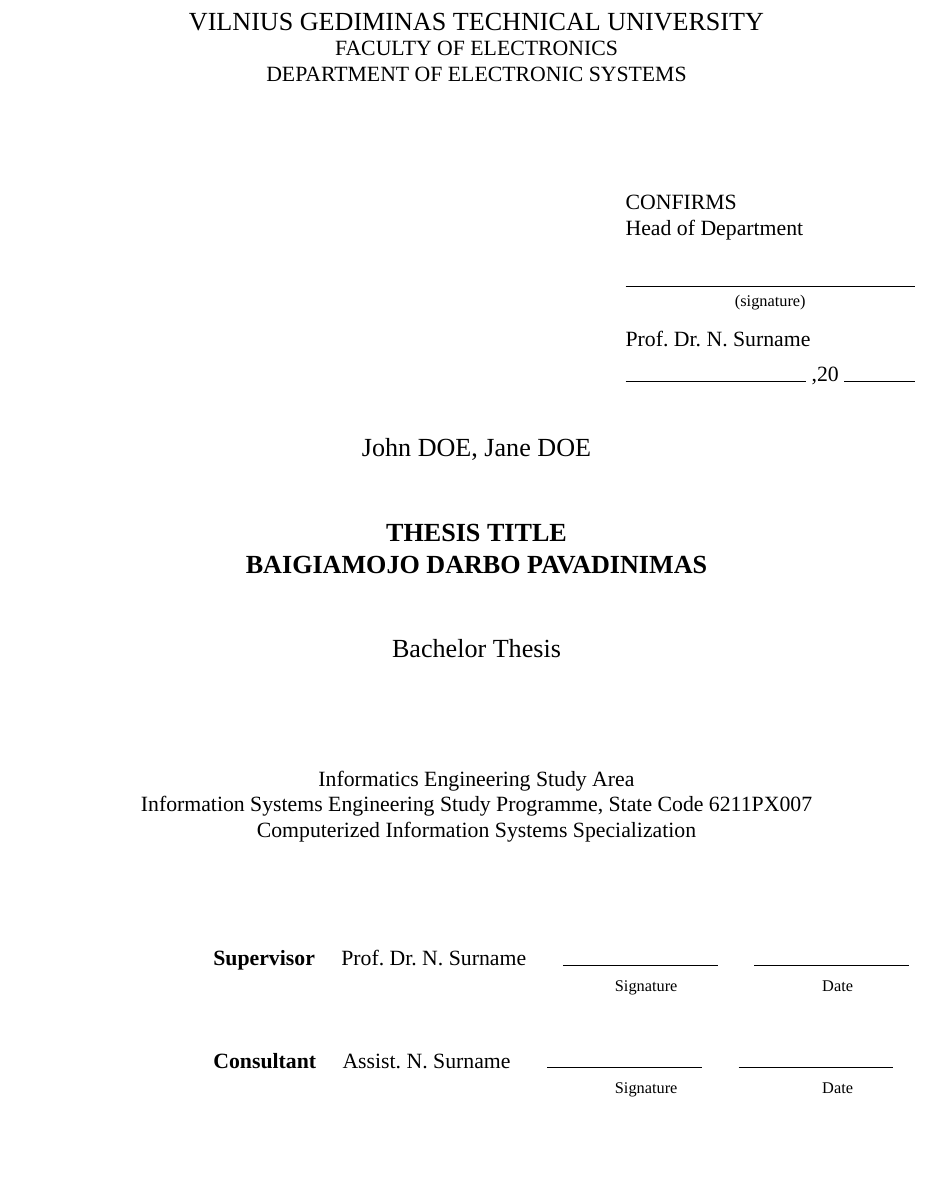
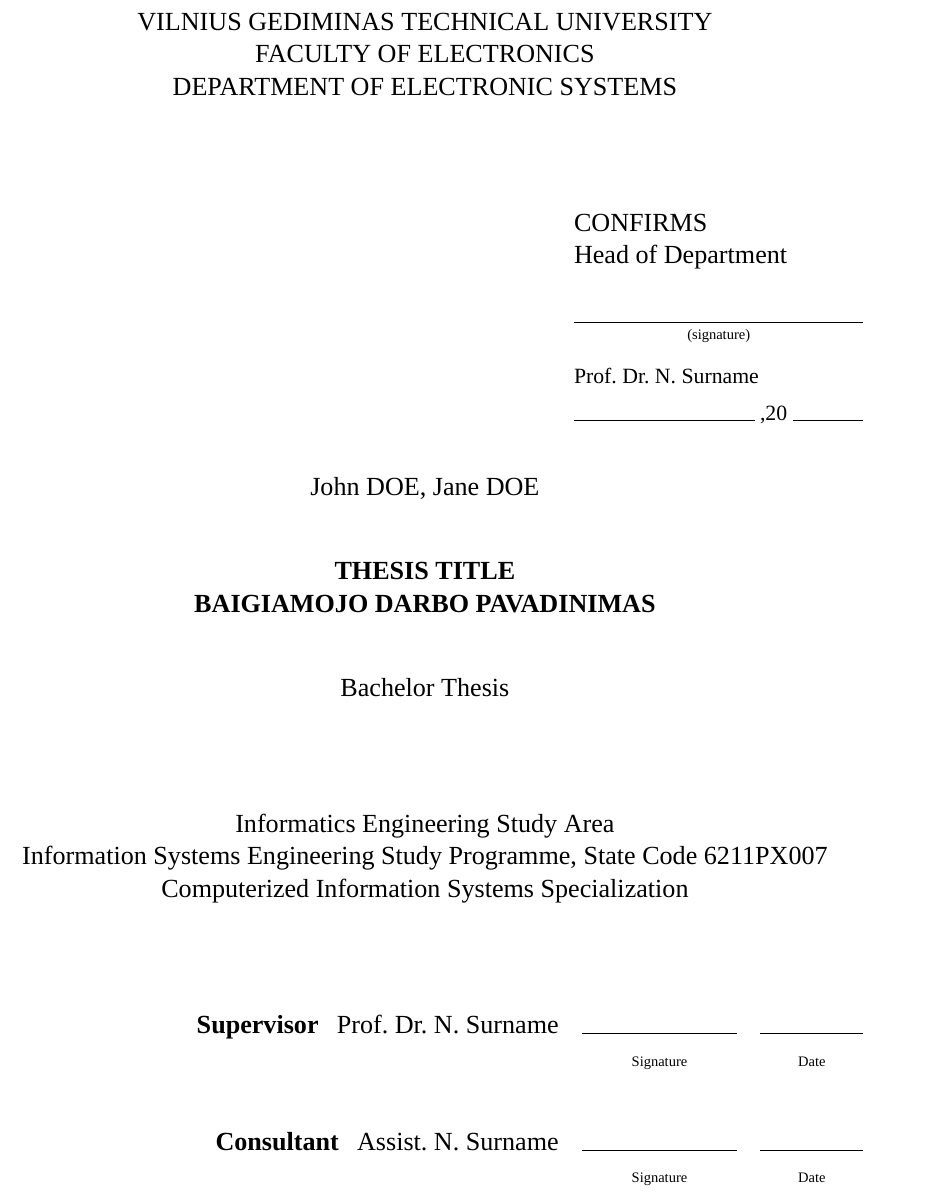
Before and after one commit to sudoLife/vilniustech-thesis-template, a LaTeX thesis (thesis.tex, which reads thesis.cls, titlepage.tex): part of page 2 of 3, cut so that both start at the same text, the shorter picture padded with empty space. Compiled offline with XeLaTeX; a missing font is replaced by an installed copy or a similar font.

Commit message:
Fix titlepage, footers and margins

```diff
--- a/thesis.cls
+++ b/thesis.cls
@@ -1,5 +1,5 @@
 \ProvidesClass{thesis}[Vilnius Tech Thesis Class]
-\LoadClass[a4paper]{article} % Load the base report class with A4 paper
+\LoadClass[12pt,twoside,a4paper]{article} % Load the base report class with A4 paper
 
 % Required packages
 \RequirePackage{geometry}  % For setting page dimensions and margins
@@ -17,9 +17,10 @@
     inner=2.50cm,
     outer=1.50cm,
     top=2cm,
-    bottom=1cm,
-    footskip=0cm
+    bottom=2cm,
+    footskip=1.0cm
 }
+\raggedbottom
 
 % Custom font settings
 % Ensure you compile with XeLaTeX or LuaLaTeX to use fontspec
@@ -36,6 +37,8 @@
 {\thesection} % Label
 {1em} % Sep (space between label and title text)
 {\MakeUppercase} % Before-code (commands applied to title text)
+% increase spacing between section title and text
+\titlespacing{\section}{0pt}{1.5\baselineskip}{2\baselineskip}
 
 % Subsection titles in uppercase
 \titleformat{\subsection}
--- a/titlepage.tex
+++ b/titlepage.tex
@@ -35,17 +35,17 @@
     \end{minipage}%
     \hfill % Adds horizontal space between the two minipages
     \begin{minipage}[t]{0.33\textwidth}
-        \large \MakeUppercase{Confirms}
+        \MakeUppercase{Confirms}
 
-        \large Head of Department
+        Head of Department
 
         \vskip 0.5cm
 
         \hrulefill{}
 
-        \centering \small (signature) \flushleft{}
+        \centering \scriptsize (signature) \flushleft{}
 
-        \large Prof.\ Dr.\ N. Surname
+        \normalsize Prof.\ Dr.\ N. Surname
 
         \vskip 0.2cm
 
@@ -55,25 +55,25 @@
     \end{minipage}
     \vskip 1cm
 
-    \Large John DOE, Jane DOE
+    \large John DOE, Jane DOE
 
     \vskip 1cm
 
-    \Large \MakeUppercase{\textbf{Thesis title}}
+    \large \MakeUppercase{\textbf{Thesis title}}
 
-    \Large \MakeUppercase{\textbf{Baigiamojo darbo pavadinimas}}
+    \large \MakeUppercase{\textbf{Baigiamojo darbo pavadinimas}}
 
     \vskip 1cm
 
-    \Large Bachelor Thesis
+    \large Bachelor Thesis
 
     \vskip 2cm
 
-    \large Informatics Engineering Study Area
+    Informatics Engineering Study Area
 
-    \large Information Systems Engineering Study Programme, State Code 6211PX007
+    Information Systems Engineering Study Programme, State Code 6211PX007
 
-    \large Computerized Information Systems Specialization
+    Computerized Information Systems Specialization
 
     \vskip 2cm
 
@@ -83,33 +83,35 @@
     \end{minipage}%
     \hfill % Adds horizontal space between the two minipages
     \begin{minipage}[t]{0.80\textwidth}
-        \large\textbf{Supervisor}
-        \hspace{0.3cm}
+        \hfill
+        \textbf{Supervisor}
+        \hspace{0.1cm}
         Prof.\ Dr.\ N.\ Surname
-        \hspace{0.5cm}
+        \hspace{0.2cm}
         \makebox[3cm]{\hrulefill}
-        \hspace{0.5cm}
-        \makebox[3cm]{\hrulefill}
+        \hspace{0.2cm}
+        \makebox[2cm]{\hrulefill}
 
         \hfill
-        \makebox[3cm]{\small Signature}
-        \hspace{0.5cm}
-        \makebox[3cm]{\small Date}
+        \makebox[3cm]{\centering\scriptsize Signature}
+        \hspace{0.2cm}
+        \makebox[2cm]{\centering\scriptsize Date}
 
         \vskip 1cm
 
-        \large\textbf{Consultant}
-        \hspace{0.3cm}
+        \hfill
+        \textbf{Consultant}
+        \hspace{0.1cm}
         Assist.\ N.\ Surname
-        \hspace{0.5cm}
+        \hspace{0.2cm}
         \makebox[3cm]{\hrulefill}
-        \hspace{0.5cm}
-        \makebox[3cm]{\hrulefill}
+        \hspace{0.2cm}
+        \makebox[2cm]{\hrulefill}
 
         \hfill
-        \makebox[3cm]{\small Signature}
-        \hspace{0.5cm}
-        \makebox[3cm]{\small Date}
+        \makebox[3cm]{\centering\scriptsize Signature}
+        \hspace{0.2cm}
+        \makebox[2cm]{\centering\scriptsize Date}
     \end{minipage}
 
 
```
Also changed, not shown: titlepage.tex (20 more changed lines).
